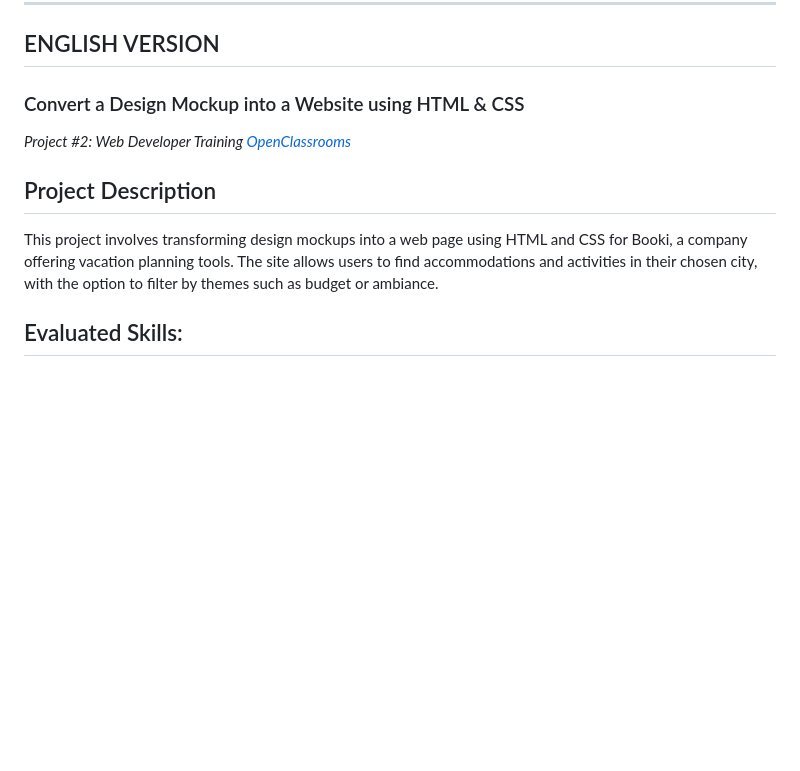
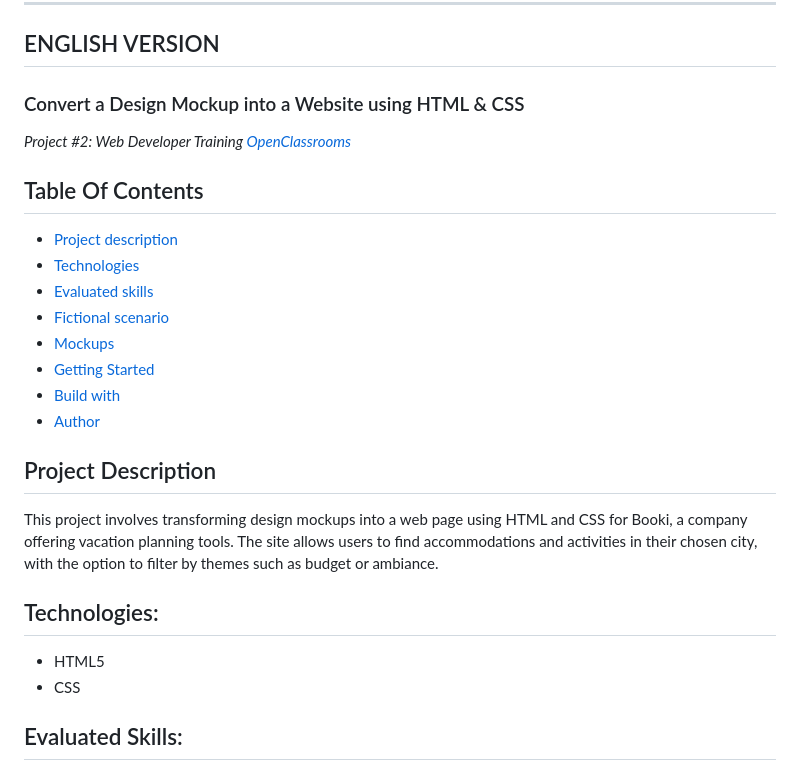
Before and after one commit to Hileene/Booki, a Markdown page: README.md, the part around the change printed below. Rendered like a GitHub page; blank space fills up the shorter version.

```diff
--- a/README.md
+++ b/README.md
@@ -102,9 +119,24 @@ C'est mon premier stage en tant que développeuse web et Sarah, la CTO me confie
 
 *Project #2: Web Developer Training [OpenClassrooms](https://openclassrooms.com/en/paths/717-web-developer)*
 
+## Table Of Contents
+- <a href="#project-description">Project description</a>
+- <a href="#technologies">Technologies</a>
+- <a href="#evaluated-skills">Evaluated skills</a>
+- <a href="#fictional-scenario">Fictional scenario</a>
+- <a href="#mockups">Mockups</a>
+- <a href="#getting-started">Getting Started</a>
+- <a href="#build-with">Build with</a>
+- <a href="#author">Author</a>
+
 ## Project Description
 
 This project involves transforming design mockups into a web page using HTML and CSS for Booki, a company offering vacation planning tools. The site allows users to find accommodations and activities in their chosen city, with the option to filter by themes such as budget or ambiance.
+
+## Technologies:
+
+- HTML5
+- CSS
 
 ## Evaluated Skills:
 
```
Also changed, not shown: other parts of README.md (+21 -4 lines).
